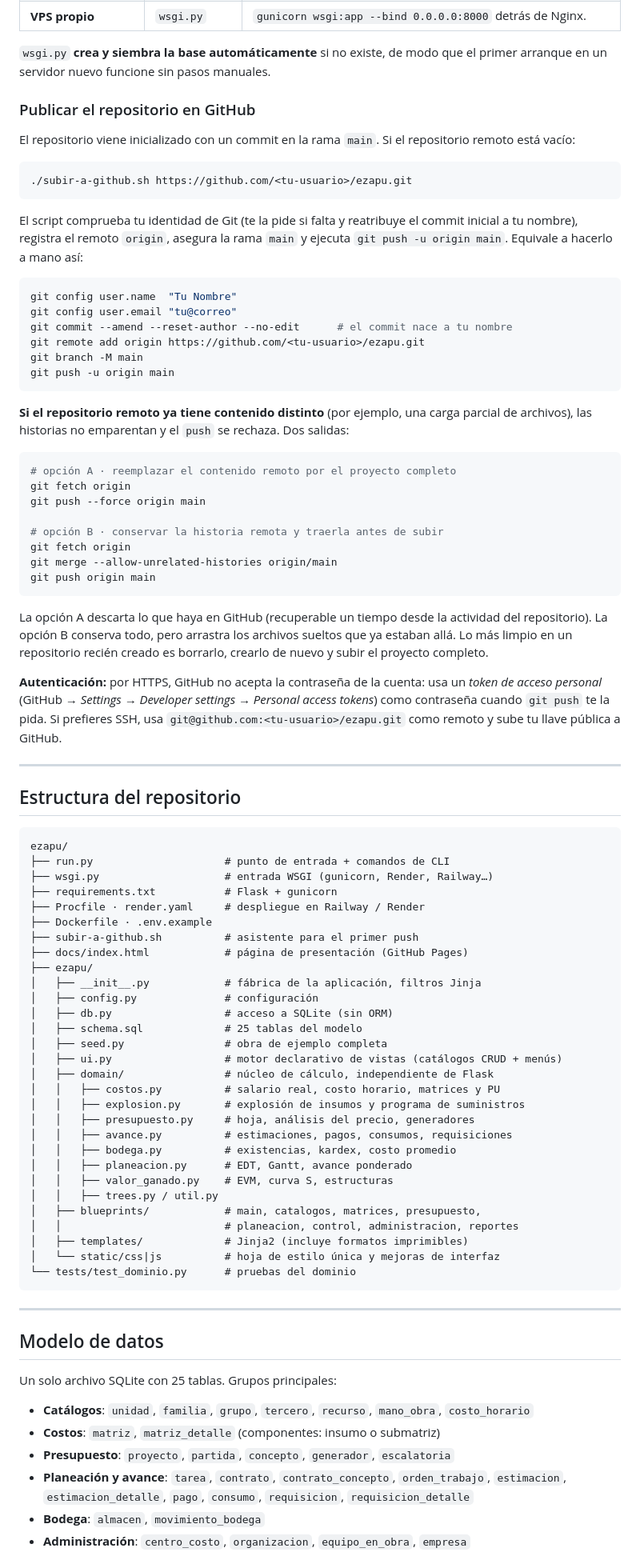
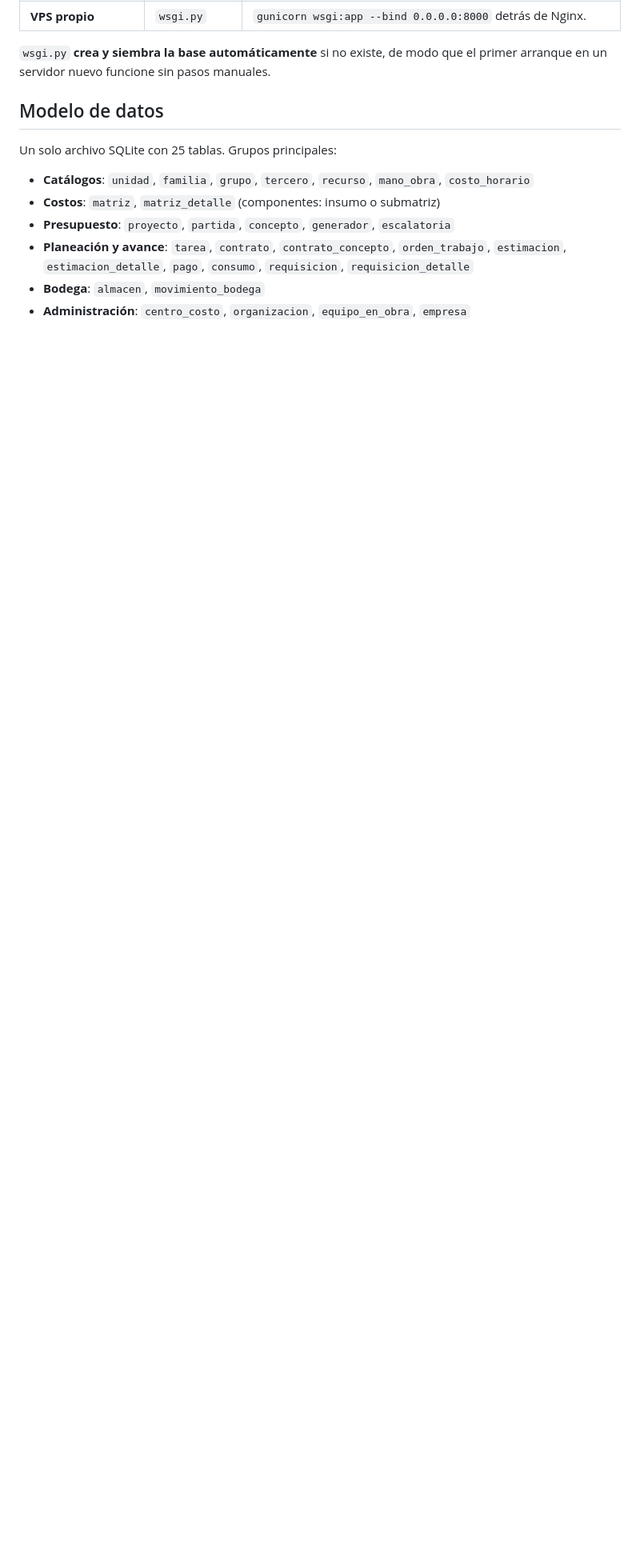
Before and after one commit to peregrinadiego-byte/ezapu, a Markdown page: README.md, the part around one of its changes. Shown at 80% size. Rendered like a GitHub page; blank space fills up the shorter version.

Commit message:
Update README to remove GitHub Pages and push instructions
Removed sections about GitHub Pages limitations and repository publishing instructions.

````diff
--- a/README.md
+++ b/README.md
@@ -127,91 +116,6 @@ El repositorio ya trae la configuración lista para los servicios que sí ejecut
 `wsgi.py` **crea y siembra la base automáticamente** si no existe, de modo que el
 primer arranque en un servidor nuevo funcione sin pasos manuales.
 
-### Publicar el repositorio en GitHub
-
-El repositorio viene inicializado con un commit en la rama `main`. Si el
-repositorio remoto está vacío:
-
-```bash
-./subir-a-github.sh https://github.com/<tu-usuario>/ezapu.git
-```
-
-El script comprueba tu identidad de Git (te la pide si falta y reatribuye el
-commit inicial a tu nombre), registra el remoto `origin`, asegura la rama `main`
-y ejecuta `git push -u origin main`. Equivale a hacerlo a mano así:
-
-```bash
-git config user.name  "Tu Nombre"
-git config user.email "tu@correo"
-git commit --amend --reset-author --no-edit      # el commit nace a tu nombre
-git remote add origin https://github.com/<tu-usuario>/ezapu.git
-git branch -M main
-git push -u origin main
-```
-
-**Si el repositorio remoto ya tiene contenido distinto** (por ejemplo, una carga
-parcial de archivos), las historias no emparentan y el `push` se rechaza. Dos
-salidas:
-
-```bash
-# opción A · reemplazar el contenido remoto por el proyecto completo
-git fetch origin
-git push --force origin main
-
-# opción B · conservar la historia remota y traerla antes de subir
-git fetch origin
-git merge --allow-unrelated-histories origin/main
-git push origin main
-```
-
-La opción A descarta lo que haya en GitHub (recuperable un tiempo desde la
-actividad del repositorio). La opción B conserva todo, pero arrastra los archivos
-sueltos que ya estaban allá. Lo más limpio en un repositorio recién creado es
-borrarlo, crearlo de nuevo y subir el proyecto completo.
-
-**Autenticación:** por HTTPS, GitHub no acepta la contraseña de la cuenta: usa un
-*token de acceso personal* (GitHub → *Settings* → *Developer settings* →
-*Personal access tokens*) como contraseña cuando `git push` te la pida. Si
-prefieres SSH, usa `git@github.com:<tu-usuario>/ezapu.git` como remoto y sube tu
-llave pública a GitHub.
-
----
-
-## Estructura del repositorio
-
-```
-ezapu/
-├── run.py                     # punto de entrada + comandos de CLI
-├── wsgi.py                    # entrada WSGI (gunicorn, Render, Railway…)
-├── requirements.txt           # Flask + gunicorn
-├── Procfile · render.yaml     # despliegue en Railway / Render
-├── Dockerfile · .env.example
-├── subir-a-github.sh          # asistente para el primer push
-├── docs/index.html            # página de presentación (GitHub Pages)
-├── ezapu/
-│   ├── __init__.py            # fábrica de la aplicación, filtros Jinja
-│   ├── config.py              # configuración
-│   ├── db.py                  # acceso a SQLite (sin ORM)
-│   ├── schema.sql             # 25 tablas del modelo
-│   ├── seed.py                # obra de ejemplo completa
-│   ├── ui.py                  # motor declarativo de vistas (catálogos CRUD + menús)
-│   ├── domain/                # núcleo de cálculo, independiente de Flask
-│   │   ├── costos.py          # salario real, costo horario, matrices y PU
-│   │   ├── explosion.py       # explosión de insumos y programa de suministros
-│   │   ├── presupuesto.py     # hoja, análisis del precio, generadores
-│   │   ├── avance.py          # estimaciones, pagos, consumos, requisiciones
-│   │   ├── bodega.py          # existencias, kardex, costo promedio
-│   │   ├── planeacion.py      # EDT, Gantt, avance ponderado
-│   │   ├── valor_ganado.py    # EVM, curva S, estructuras
-│   │   ├── trees.py / util.py
-│   ├── blueprints/            # main, catalogos, matrices, presupuesto,
-│   │                          # planeacion, control, administracion, reportes
-│   ├── templates/             # Jinja2 (incluye formatos imprimibles)
-│   └── static/css|js          # hoja de estilo única y mejoras de interfaz
-└── tests/test_dominio.py      # pruebas del dominio
-```
-
----
 
 ## Modelo de datos
 
````
Also changed, not shown: other parts of README.md (+0 -11 lines).
